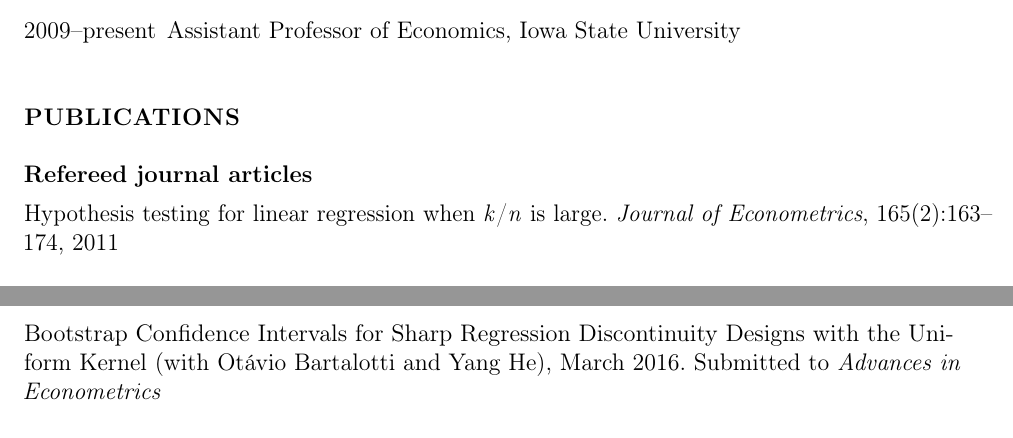
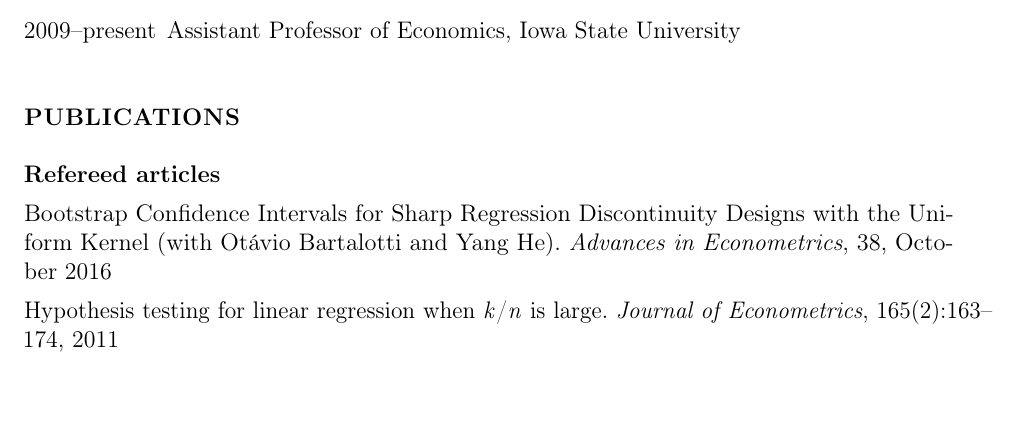
Before and after one commit to mmkuang/grayclhn.github.io, a LaTeX CV (dl/calhoun-cv.tex): two parts of pages 1 and 2 of 4 before the commit and part of page 1 of 4 after it, the two joined at a grey line, cut so that both start at the same text. Compiled offline with pdfLaTeX; a LaTeX package or settings file that is missing is left out.

Commit message:
Move bootstrap RD paper to 'published'

```diff
--- a/dl/calhoun-cv.tex
+++ b/dl/calhoun-cv.tex
@@ -92,9 +92,12 @@
 \end{description}
 
 \section*{Publications}
-\subsection*{Refereed journal articles}
+\subsection*{Refereed articles}
 
 \begin{itemize}
+\item Bootstrap Confidence Intervals for Sharp Regression
+Discontinuity Designs with the Uniform Kernel (with Ot\'avio Bartalotti
+and Yang He). \textit{Advances in Econometrics}, 38, October 2016
 \item Hypothesis testing for linear regression when
 \textit{k}/\textit{n} is large. \textit{Journal of Econometrics},
 165(2):163--174, 2011
@@ -115,9 +118,6 @@
 \item Out-of-sample comparisons of overfit models, March 2014. Iowa
 State University Economics Department Working Paper 11002. Revise and
 resubmit at \textit{Quantitative Economics}
-\item Bootstrap Confidence Intervals for Sharp Regression
-Discontinuity Designs with the Uniform Kernel (with Ot\'avio Bartalotti
-and Yang He), March 2016. Submitted to \textit{Advances in Econometrics}
 \end{itemize}
 
 \subsection*{Manuscripts in preparation}
```
Also changed, not shown: dl/calhoun-cv.pdf.
